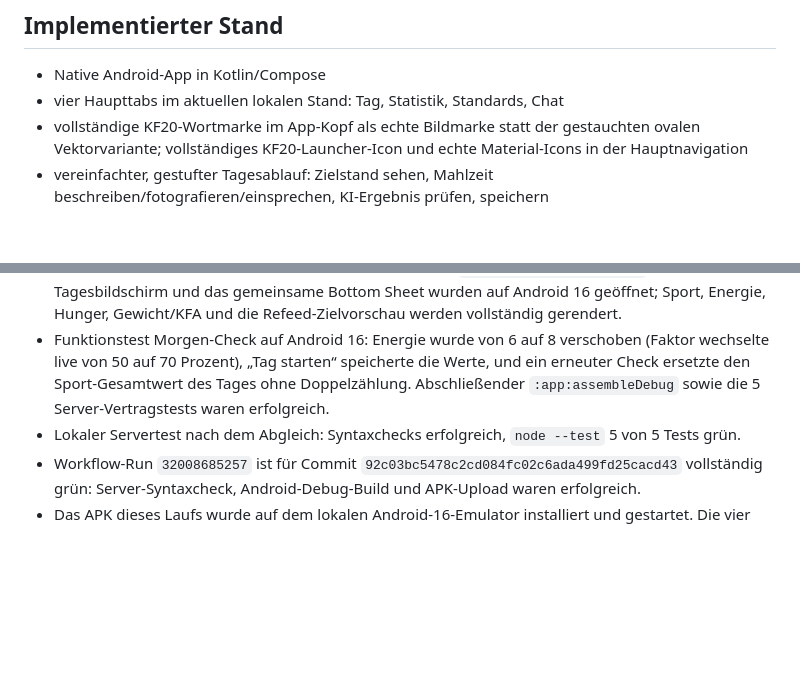
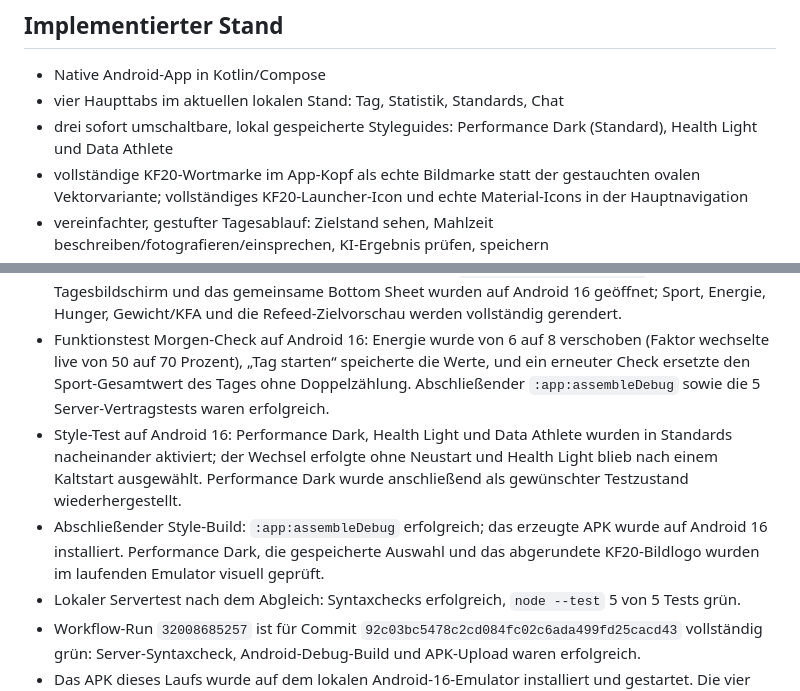
Before and after one commit to Keen4e/KF20, a Markdown page: docs/HANDOFF.md, 2 parts joined by grey strips. Rendered like a GitHub page; blank space fills up the shorter version.

Commit message:
Document verified style switching

```diff
--- a/docs/HANDOFF.md
+++ b/docs/HANDOFF.md
@@ -13,6 +13,7 @@ Stand: 2026-08-17
 
 - Native Android-App in Kotlin/Compose
 - vier Haupttabs im aktuellen lokalen Stand: Tag, Statistik, Standards, Chat
+- drei sofort umschaltbare, lokal gespeicherte Styleguides: Performance Dark (Standard), Health Light und Data Athlete
 - vollständige KF20-Wortmarke im App-Kopf als echte Bildmarke statt der gestauchten ovalen Vektorvariante; vollständiges KF20-Launcher-Icon und echte Material-Icons in der Hauptnavigation
 - vereinfachter, gestufter Tagesablauf: Zielstand sehen, Mahlzeit beschreiben/fotografieren/einsprechen, KI-Ergebnis prüfen, speichern
 - grafisches Tagesdashboard mit Kalorien- und Makroringen; Nahrung bleibt KI-gestützt, Sport und Messwerte laufen gemeinsam über den Morgen-Check
@@ -55,6 +56,8 @@ Stand: 2026-08-17
 - Lokaler Android-Check nach Mahlzeitenplanung sowie Export-/Löschfunktion: `:app:compileDebugKotlin` erfolgreich; nur bekannte Deprecation-Warnungen.
 - Lokaler Android-Check nach dem Morgen-Check-Umbau: `:app:compileDebugKotlin` erfolgreich. Der Tagesbildschirm und das gemeinsame Bottom Sheet wurden auf Android 16 geöffnet; Sport, Energie, Hunger, Gewicht/KFA und die Refeed-Zielvorschau werden vollständig gerendert.
 - Funktionstest Morgen-Check auf Android 16: Energie wurde von 6 auf 8 verschoben (Faktor wechselte live von 50 auf 70 Prozent), „Tag starten“ speicherte die Werte, und ein erneuter Check ersetzte den Sport-Gesamtwert des Tages ohne Doppelzählung. Abschließender `:app:assembleDebug` sowie die 5 Server-Vertragstests waren erfolgreich.
+- Style-Test auf Android 16: Performance Dark, Health Light und Data Athlete wurden in Standards nacheinander aktiviert; der Wechsel erfolgte ohne Neustart und Health Light blieb nach einem Kaltstart ausgewählt. Performance Dark wurde anschließend als gewünschter Testzustand wiederhergestellt.
+- Abschließender Style-Build: `:app:assembleDebug` erfolgreich; das erzeugte APK wurde auf Android 16 installiert. Performance Dark, die gespeicherte Auswahl und das abgerundete KF20-Bildlogo wurden im laufenden Emulator visuell geprüft.
 - Lokaler Servertest nach dem Abgleich: Syntaxchecks erfolgreich, `node --test` 5 von 5 Tests grün.
 - Workflow-Run `32008685257` ist für Commit `92c03bc5478c2cd084fc02c6ada499fd25cacd43` vollständig grün: Server-Syntaxcheck, Android-Debug-Build und APK-Upload waren erfolgreich.
 - Das APK dieses Laufs wurde auf dem lokalen Android-16-Emulator installiert und gestartet. Die vier Haupttabs sowie Sport- und Messwertdialog wurden visuell geprüft.
```
